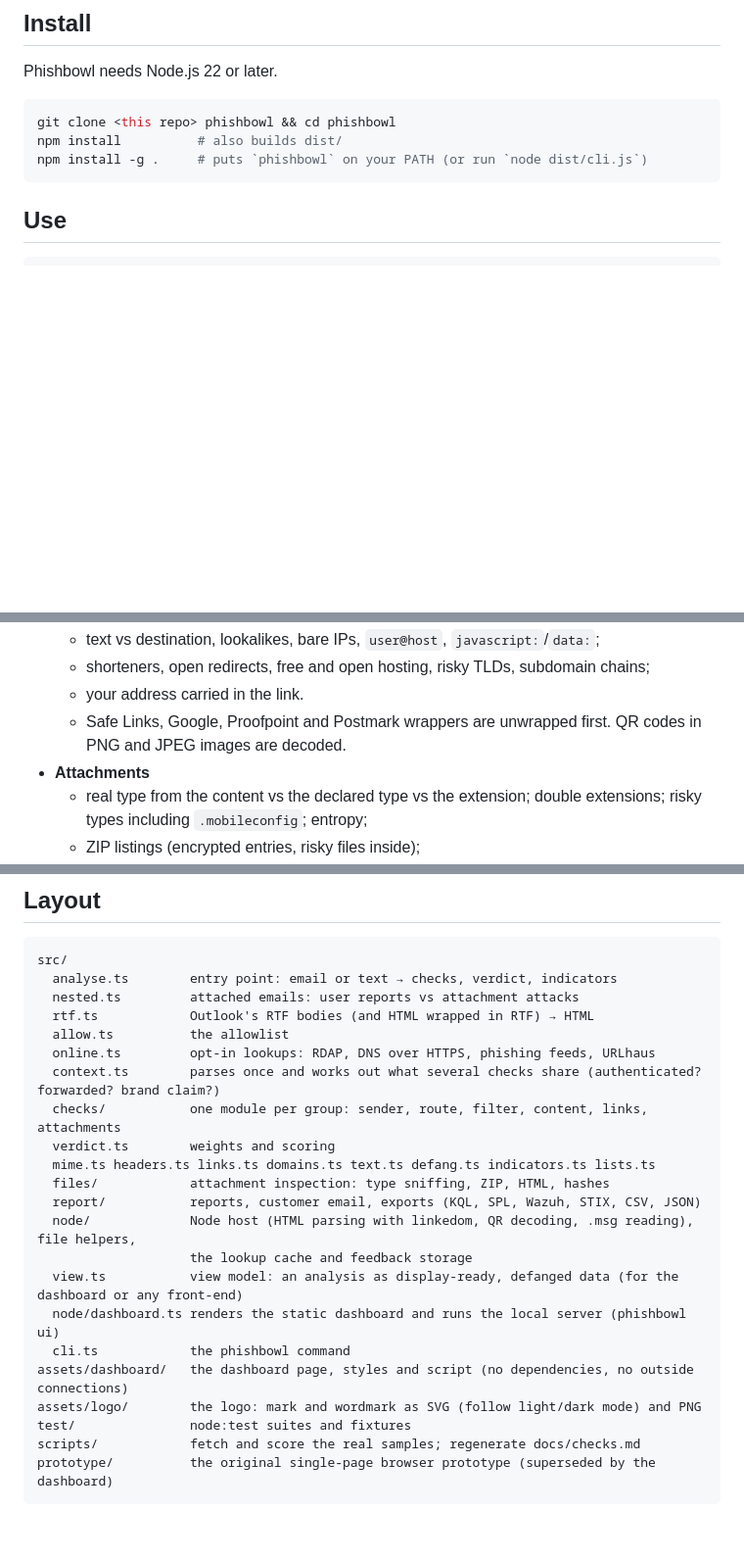
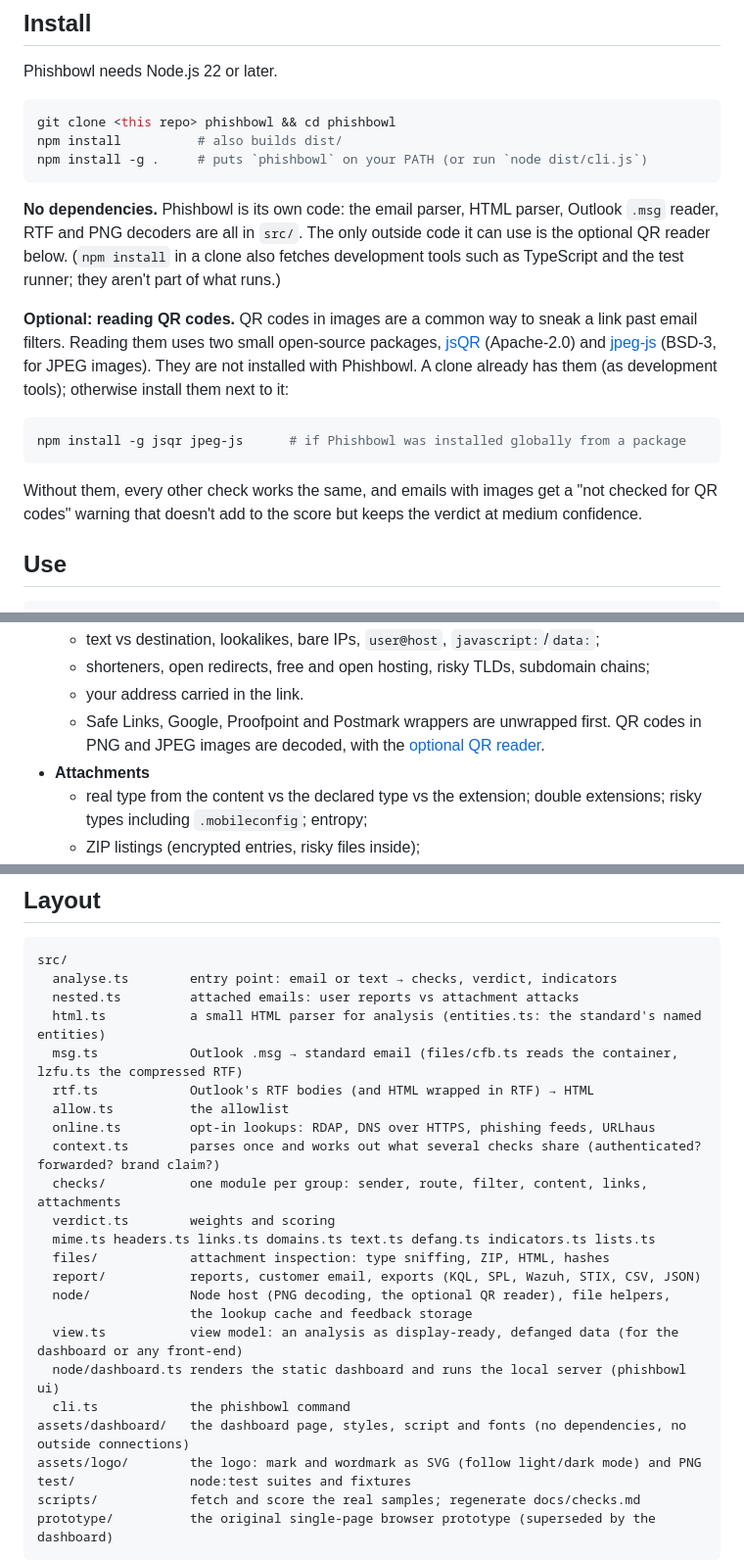
Before and after one commit to nafthan/phishbowl, a Markdown page: README.md, 3 parts joined by grey strips. Shown at 98% size. Rendered like a GitHub page; blank space fills up the shorter version.

````diff
--- a/README.md
+++ b/README.md
@@ -35,6 +35,16 @@ git clone <this repo> phishbowl && cd phishbowl
 npm install          # also builds dist/
 npm install -g .     # puts `phishbowl` on your PATH (or run `node dist/cli.js`)
 ```
+
+**No dependencies.** Phishbowl is its own code: the email parser, HTML parser, Outlook `.msg` reader, RTF and PNG decoders are all in `src/`. The only outside code it can use is the optional QR reader below. (`npm install` in a clone also fetches development tools such as TypeScript and the test runner; they aren't part of what runs.)
+
+**Optional: reading QR codes.** QR codes in images are a common way to sneak a link past email filters. Reading them uses two small open-source packages, [jsQR](https://github.com/cozmo/jsQR) (Apache-2.0) and [jpeg-js](https://github.com/jpeg-js/jpeg-js) (BSD-3, for JPEG images). They are not installed with Phishbowl. A clone already has them (as development tools); otherwise install them next to it:
+
+```sh
+npm install -g jsqr jpeg-js      # if Phishbowl was installed globally from a package
+```
+
+Without them, every other check works the same, and emails with images get a "not checked for QR codes" warning that doesn't add to the score but keeps the verdict at medium confidence.
 
 ## Use
 
@@ -191,7 +210,7 @@ The full list, with weights, is in [docs/checks.md](docs/checks.md). In short:
   - text vs destination, lookalikes, bare IPs, `user@host`, `javascript:`/`data:`;
   - shorteners, open redirects, free and open hosting, risky TLDs, subdomain chains;
   - your address carried in the link.
-  - Safe Links, Google, Proofpoint and Postmark wrappers are unwrapped first. QR codes in PNG and JPEG images are decoded.
+  - Safe Links, Google, Proofpoint and Postmark wrappers are unwrapped first. QR codes in PNG and JPEG images are decoded, with the [optional QR reader](#install).
 - **Attachments**
   - real type from the content vs the declared type vs the extension; double extensions; risky types including `.mobileconfig`; entropy;
   - ZIP listings (encrypted entries, risky files inside);
@@ -277,6 +296,8 @@ When you change a rule:
 src/
   analyse.ts        entry point: email or text → checks, verdict, indicators
   nested.ts         attached emails: user reports vs attachment attacks
+  html.ts           a small HTML parser for analysis (entities.ts: the standard's named entities)
+  msg.ts            Outlook .msg → standard email (files/cfb.ts reads the container, lzfu.ts the compressed RTF)
   rtf.ts            Outlook's RTF bodies (and HTML wrapped in RTF) → HTML
   allow.ts          the allowlist
   online.ts         opt-in lookups: RDAP, DNS over HTTPS, phishing feeds, URLhaus
@@ -286,12 +307,12 @@ src/
   mime.ts headers.ts links.ts domains.ts text.ts defang.ts indicators.ts lists.ts
   files/            attachment inspection: type sniffing, ZIP, HTML, hashes
   report/           reports, customer email, exports (KQL, SPL, Wazuh, STIX, CSV, JSON)
-  node/             Node host (HTML parsing with linkedom, QR decoding, .msg reading), file helpers,
+  node/             Node host (PNG decoding, the optional QR reader), file helpers,
                     the lookup cache and feedback storage
   view.ts           view model: an analysis as display-ready, defanged data (for the dashboard or any front-end)
   node/dashboard.ts renders the static dashboard and runs the local server (phishbowl ui)
   cli.ts            the phishbowl command
-assets/dashboard/   the dashboard page, styles and script (no dependencies, no outside connections)
+assets/dashboard/   the dashboard page, styles, script and fonts (no dependencies, no outside connections)
 assets/logo/        the logo: mark and wordmark as SVG (follow light/dark mode) and PNG
 test/               node:test suites and fixtures
 scripts/            fetch and score the real samples; regenerate docs/checks.md
````
Also changed, not shown: other parts of README.md (+15 -6 lines).
